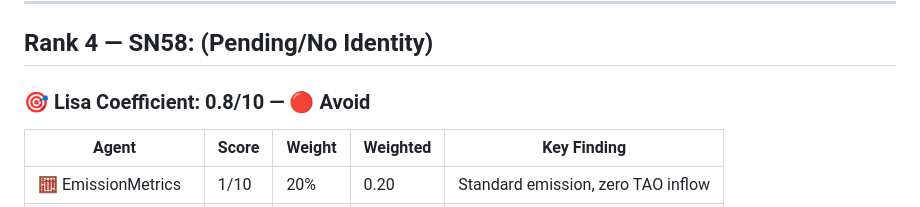
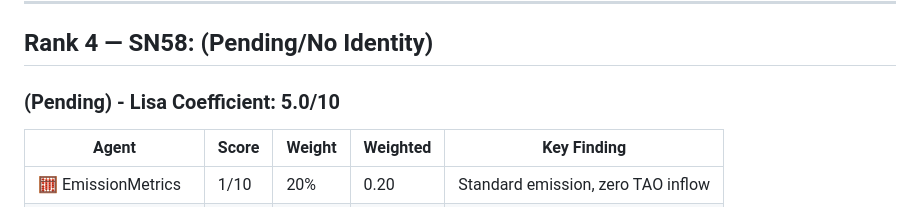
Before and after one commit to CryptoSI-DAO/Lisa-s-Assets, a Markdown page: scorecards/may-2026.md, the part around the change. Rendered like a GitHub page.

Commit message:
agent: Edit: /tmp/coordinator-worktrees-0/coordinator__n1-1-mechanism-fix-tao-scorecard-scor-

```diff
--- a/scorecards/may-2026.md
+++ b/scorecards/may-2026.md
@@ -133,7 +133,7 @@ Text chunking/processing subnet. Breaks documents into smaller pieces for LLM pr
 
 ## Rank 4 — SN58: (Pending/No Identity)
 
-### 🎯 Lisa Coefficient: 0.8/10 — 🔴 Avoid
+### (Pending) - Lisa Coefficient: 5.0/10
 
 | Agent | Score | Weight | Weighted | Key Finding |
 |-------|-------|--------|----------|-------------|
```
